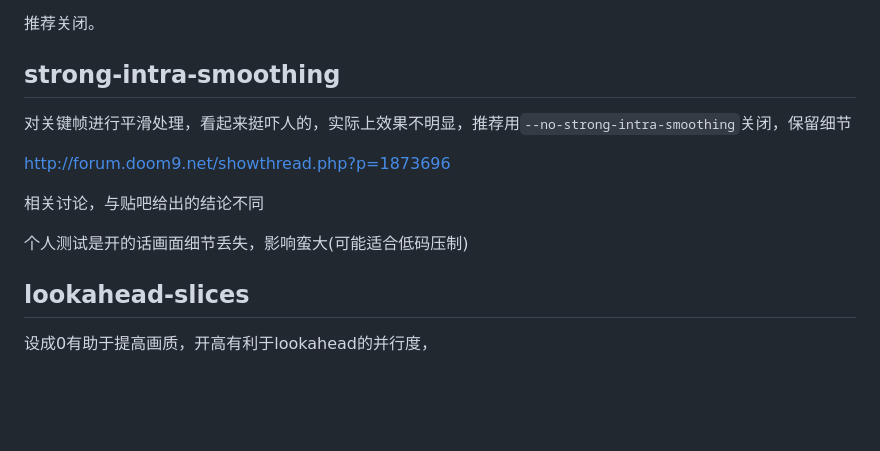
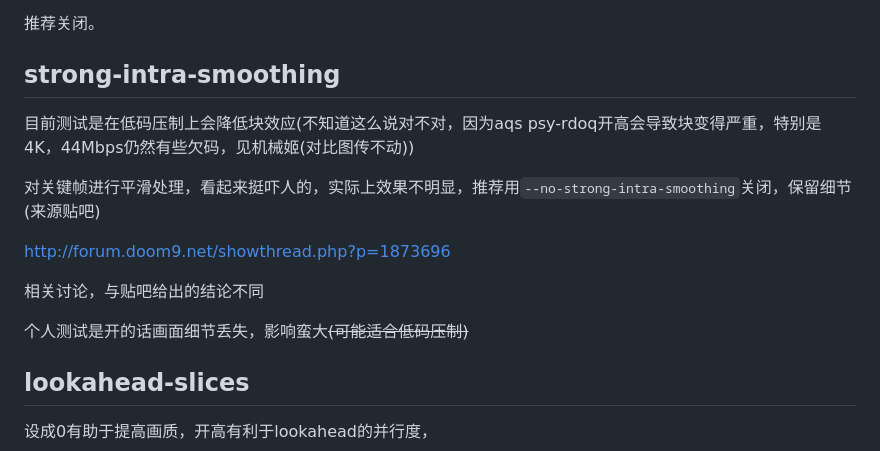
Before and after one commit to FXXS-Encoder/FXXS-Encode-Guide, a Markdown page: 2. Tools/x265参数.md, the part around the change. Drawn GitHub-style; blank space fills up the shorter version.

Commit message:
Update x265参数.md
增加 strong-intra-smoothing 的一些说明

```diff
--- a/2. Tools/x265参数.md
+++ b/2. Tools/x265参数.md
@@ -228,15 +228,15 @@ VCB:不过实测 ref 增加在 x265 中作用不明显。建议不超过 6
 
 ## strong-intra-smoothing
 
+目前测试是在低码压制上会降低块效应(不知道这么说对不对，因为aqs psy-rdoq开高会导致块变得严重，特别是4K，44Mbps仍然有些欠码，见机械姬(对比图传不动))
 
-
-对关键帧进行平滑处理，看起来挺吓人的，实际上效果不明显，推荐用`--no-strong-intra-smoothing`关闭，保留细节
+对关键帧进行平滑处理，看起来挺吓人的，实际上效果不明显，推荐用`--no-strong-intra-smoothing`关闭，保留细节(来源贴吧)
 
 <http://forum.doom9.net/showthread.php?p=1873696>
 
 相关讨论，与贴吧给出的结论不同
 
-个人测试是开的话画面细节丢失，影响蛮大(可能适合低码压制)
+个人测试是开的话画面细节丢失，影响蛮大~~(可能适合低码压制)~~
 
 
 
```
